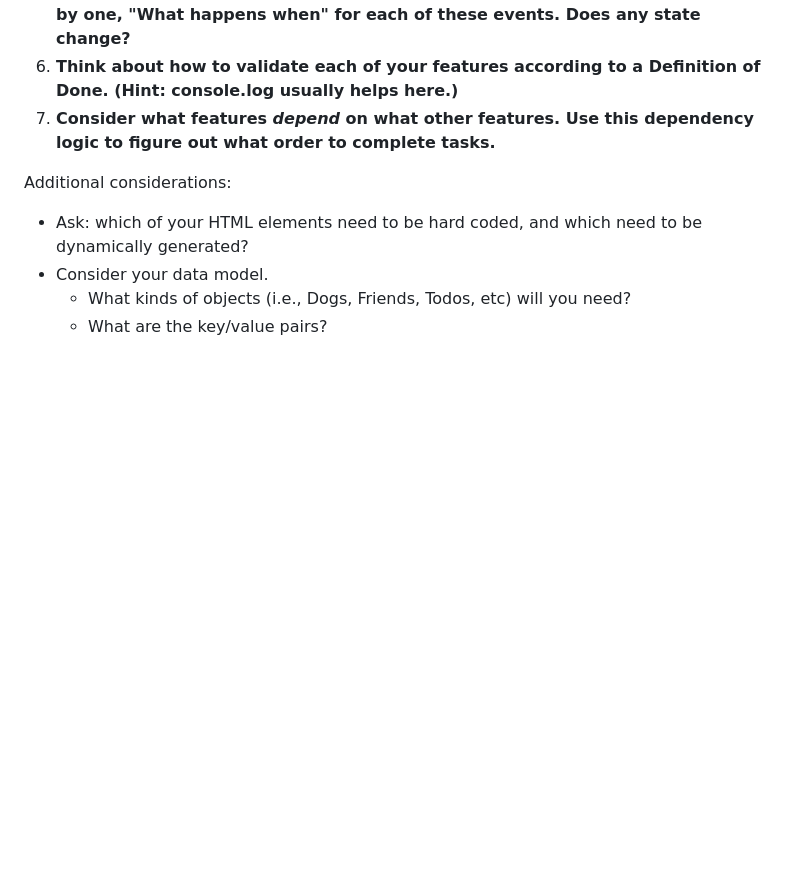
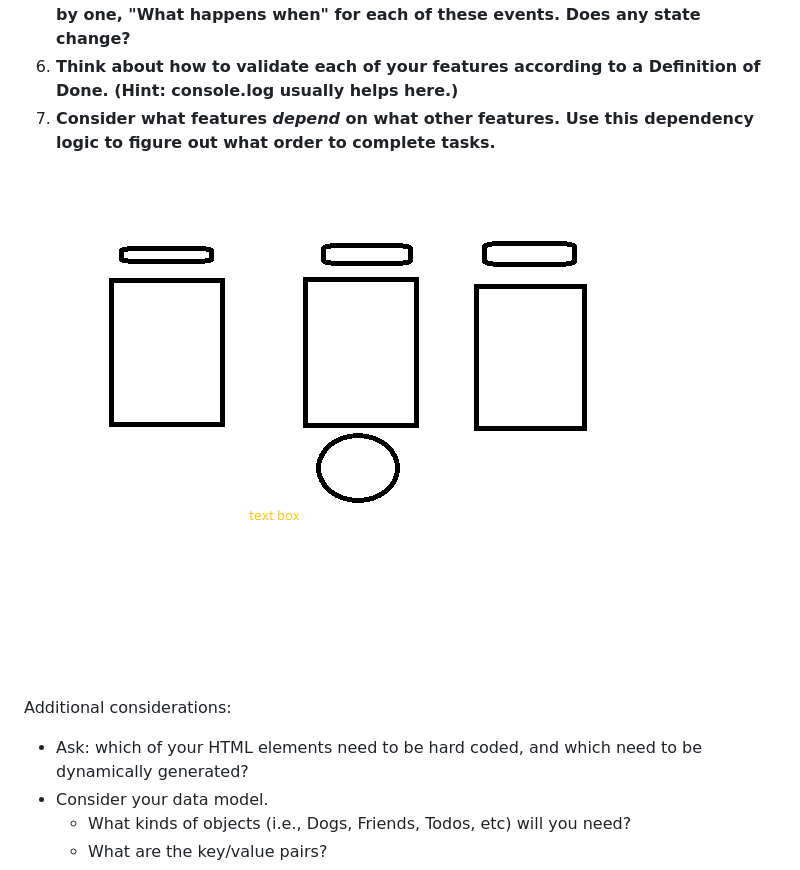
Before and after one commit to chrischandfw/web1-shell-scratch, a Markdown page: README.md, the part around the change. Rendered like a GitHub page; pictures changed too: assets/shellscratch-wireframe.png (added); blank space fills up the shorter version.

Commit message:
added wireframe

```diff
--- a/README.md
+++ b/README.md
@@ -14,6 +14,8 @@ If you work on more than one feature at a time, you are guaranteed to multiply y
 1) **Think about how to validate each of your features according to a Definition of Done. (Hint: console.log usually helps here.)**
 1) **Consider what features _depend_ on what other features. Use this dependency logic to figure out what order to complete tasks.**
 
+![wireframe](/assets/shellscratch-wireframe.png)
+
 Additional considerations:
 - Ask: which of your HTML elements need to be hard coded, and which need to be dynamically generated?
 - Consider your data model.
```
